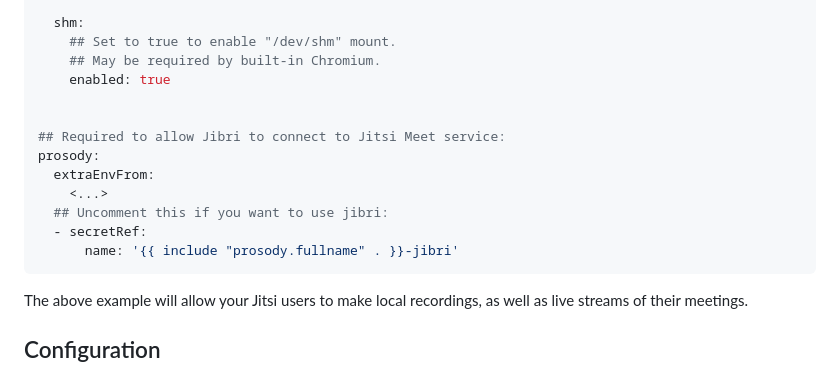
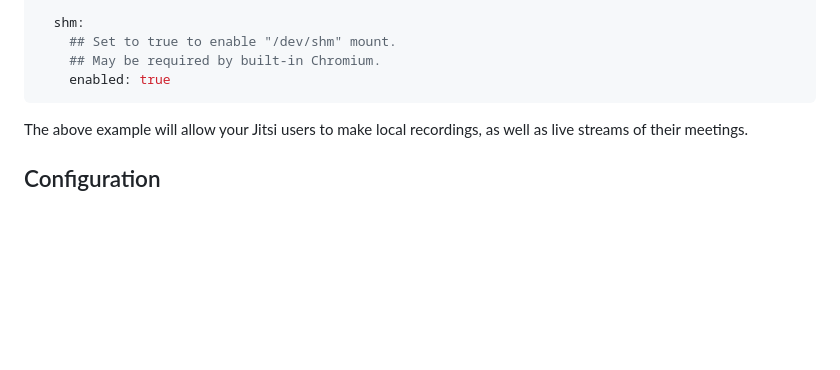
Before and after one commit to jitsi-contrib/jitsi-helm, a Markdown page: README.md, the part around the change. GitHub-like rendering; blank space fills up the shorter version.

Commit message:
Drop the redundant part of Jibri config example

````diff
--- a/README.md
+++ b/README.md
@@ -152,15 +152,6 @@ jibri:
     ## Set to true to enable "/dev/shm" mount.
     ## May be required by built-in Chromium.
     enabled: true
-
-
-## Required to allow Jibri to connect to Jitsi Meet service:
-prosody:
-  extraEnvFrom:
-    <...>
-  ## Uncomment this if you want to use jibri:
-  - secretRef:
-      name: '{{ include "prosody.fullname" . }}-jibri'
 ```
 
 The above example will allow your Jitsi users to make local recordings, as well
````
